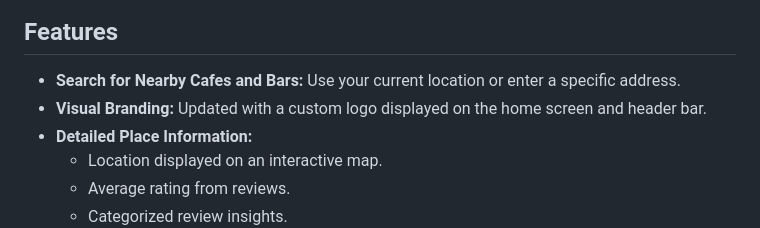
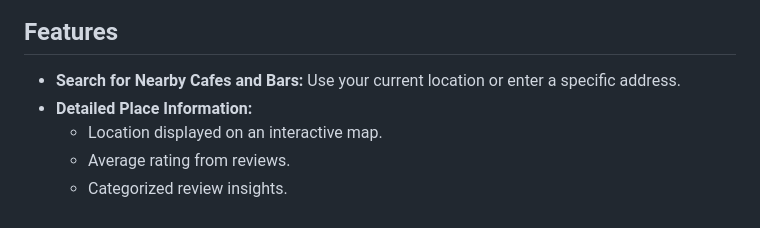
Before and after one commit to tonypapakon/place_suggestion, a Markdown page: README.md, the part around the change. GitHub-like rendering.

```diff
--- a/README.md
+++ b/README.md
@@ -9,7 +9,6 @@ Place Suggestion is a web application that helps users find and analyze nearby c
 ## Features
 
 - **Search for Nearby Cafes and Bars:** Use your current location or enter a specific address.
-- **Visual Branding:** Updated with a custom logo displayed on the home screen and header bar.
 - **Detailed Place Information:**
   - Location displayed on an interactive map.
   - Average rating from reviews.
```
